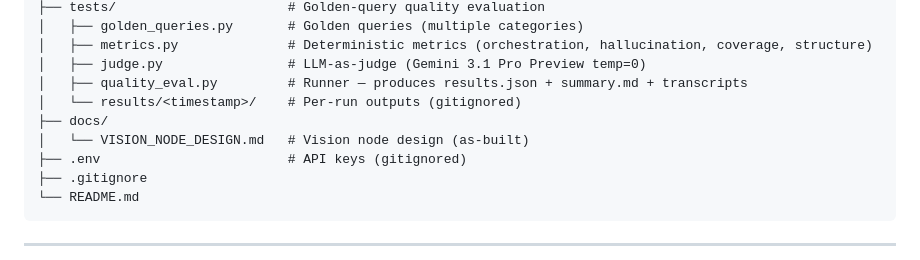
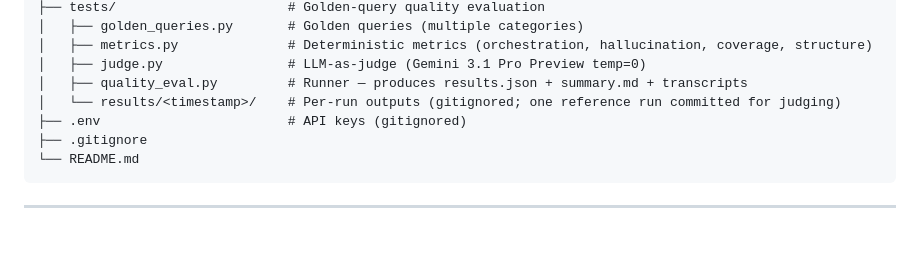
Before and after one commit to SUM-AI-ca/Vancouver-Sommelier-AI, a Markdown page: README.md, the part around the change. Rendered like a GitHub page; blank space fills up the shorter version.

Commit message:
docs: remove stale docs/ reference from README project structure

```diff
--- a/README.md
+++ b/README.md
@@ -363,9 +363,7 @@ Vancouver-Sommelier-AI/
 │   ├── metrics.py              # Deterministic metrics (orchestration, hallucination, coverage, structure)
 │   ├── judge.py                # LLM-as-judge (Gemini 3.1 Pro Preview temp=0)
 │   ├── quality_eval.py         # Runner — produces results.json + summary.md + transcripts
-│   └── results/<timestamp>/    # Per-run outputs (gitignored)
-├── docs/
-│   └── VISION_NODE_DESIGN.md   # Vision node design (as-built)
+│   └── results/<timestamp>/    # Per-run outputs (gitignored; one reference run committed for judging)
 ├── .env                        # API keys (gitignored)
 ├── .gitignore
 └── README.md
```
